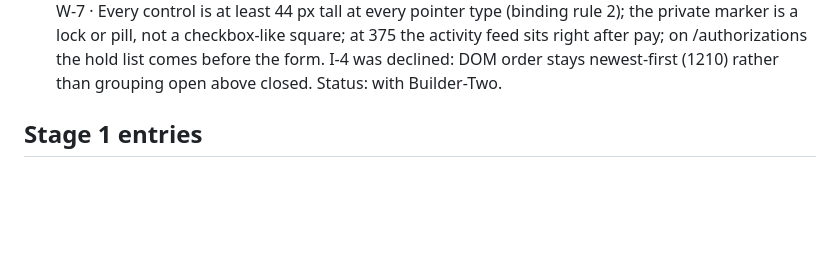
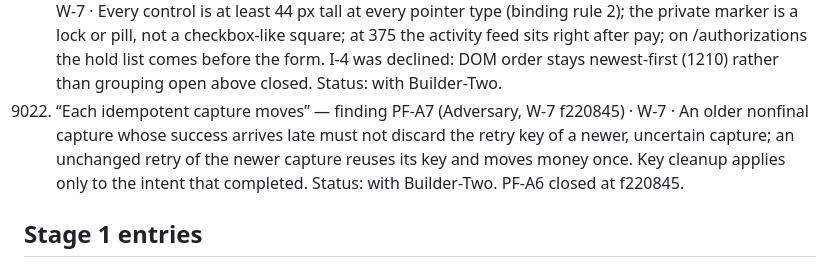
Before and after one commit to ashtonships/dark-factory-pocketful, a Markdown page: ledger/pocketful.md, the part around the change. GitHub-like rendering; blank space fills up the shorter version.

Commit message:
W-7: finding PF-A7 as entry 9022; PF-A6 closed
Co-Authored-By: Claude Opus 5.5 <noreply@anthropic.com>

```diff
--- a/ledger/pocketful.md
+++ b/ledger/pocketful.md
@@ -111,6 +111,7 @@ Adversary pre-mortem for W-8 (Sat 3 Oct evening):
 9019. “Passwords must be stored using a password-hashing function such as bcrypt, scrypt or Argon2, or an equivalent.” — finding (Checker security review, accepted stage 1 57cc82e) · W-1 · New hashes use salted PBKDF2-SHA256 at 5000 iterations, tagged, with constant-time comparison. That meets the requirement, but it is below current OWASP guidance (600k). Decision (Coordinator, Sat 22:15): accepted risk, no change in this run. Reason: the stated obligations (entries 30-31: 50 in flight under 5 s on 2 vCPU) are measurable and were failing under this host load at 20000 iterations; the OWASP figure is not part of the specification. Revisit as stage-2 hardening (a tagged work factor that rehashes on login) only if the host load becomes normal and time remains after stage 2 is accepted.
 9020. “Per-request timeout | 5 s (10 s for `POST /_test/reset`)” — finding (Checker dry run, stage-2 9332b9f) · W-8 · 50 concurrent logins on stage 2 reached 6.3–7.7 s, because each token insert committed with an fsync (WAL with synchronous=FULL) behind a global write lock. Fix: synchronous=NORMAL, stage 2 only (stage 1 is frozen and passed its gate). Status: with Builder.
 9021. “Inputs need visible labels, keyboard focus must be apparent, and text and controls need sufficient contrast.” — finding PF-A6 (Adversary, W-7 9332b9f) together with Checker's interface review I-1..I-3 · W-7 · Every control is at least 44 px tall at every pointer type (binding rule 2); the private marker is a lock or pill, not a checkbox-like square; at 375 the activity feed sits right after pay; on /authorizations the hold list comes before the form. I-4 was declined: DOM order stays newest-first (1210) rather than grouping open above closed. Status: with Builder-Two.
+9022. “Each idempotent capture moves” — finding PF-A7 (Adversary, W-7 f220845) · W-7 · An older nonfinal capture whose success arrives late must not discard the retry key of a newer, uncertain capture; an unchanged retry of the newer capture reuses its key and moves money once. Key cleanup applies only to the intent that completed. Status: with Builder-Two. PF-A6 closed at f220845.
 
 ## Stage 1 entries
 N/A: “This stage defines the initial service and its API.” — stage-1.md line 3: stage introduction, no behaviour
```
